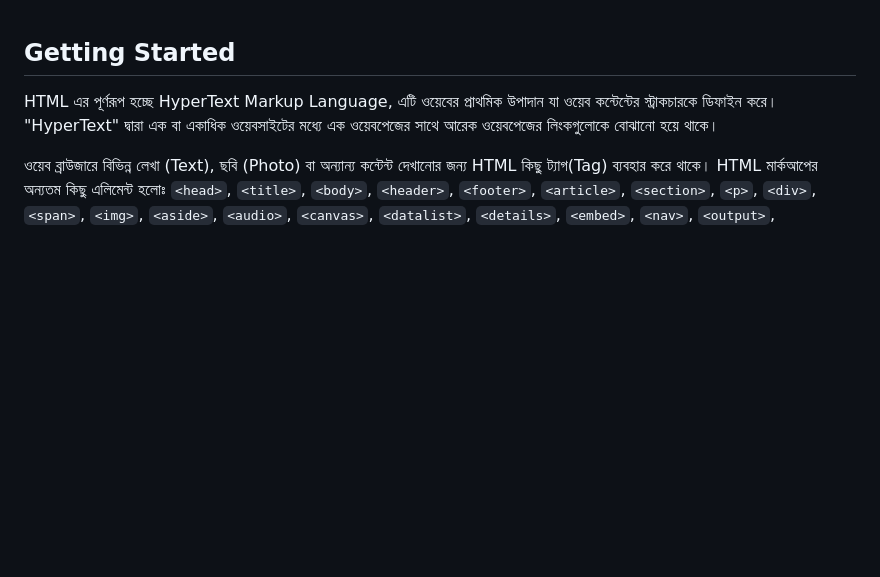
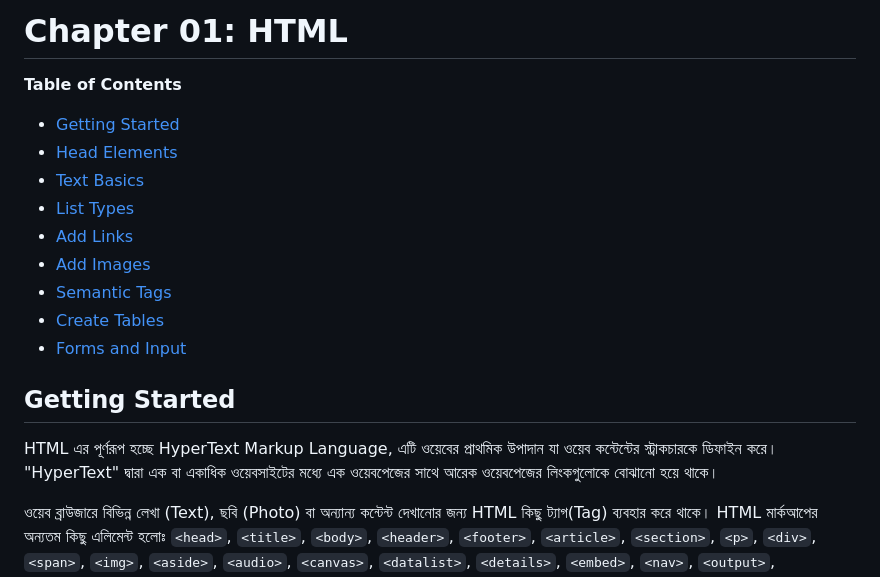
Before and after one commit to AbidHasanRafi/development-js, a Markdown page: 01. HTML/README.md, the part around the change. Rendered like a GitHub page; blank space fills up the shorter version.

Commit message:
updated: chapter 01

```diff
--- a/01. HTML/README.md
+++ b/01. HTML/README.md
@@ -1,3 +1,15 @@
+# Chapter 01: HTML
+**Table of Contents**
+- [Getting Started](#getting-started)
+- [Head Elements](#head-elements)
+- [Text Basics](#text-basics)
+- [List Types](#list-types)
+- [Add Links](#add-links)
+- [Add Images](#add-images)
+- [Semantic Tags](#semantic-tags)
+- [Create Tables](#create-tables)
+- [Forms and Input](#forms-and-input)
+
 ## Getting Started
 HTML এর পূর্ণরূপ হচ্ছে HyperText Markup Language, এটি ওয়েবের প্রাথমিক উপাদান যা ওয়েব কন্টেন্টের স্ট্রাকচারকে ডিফাইন করে। "HyperText" দ্বারা এক বা একাধিক ওয়েবসাইটের মধ্যে এক ওয়েবপেজের সাথে আরেক ওয়েবপেজের লিংকগুলোকে বোঝানো হয়ে থাকে।
 
```
